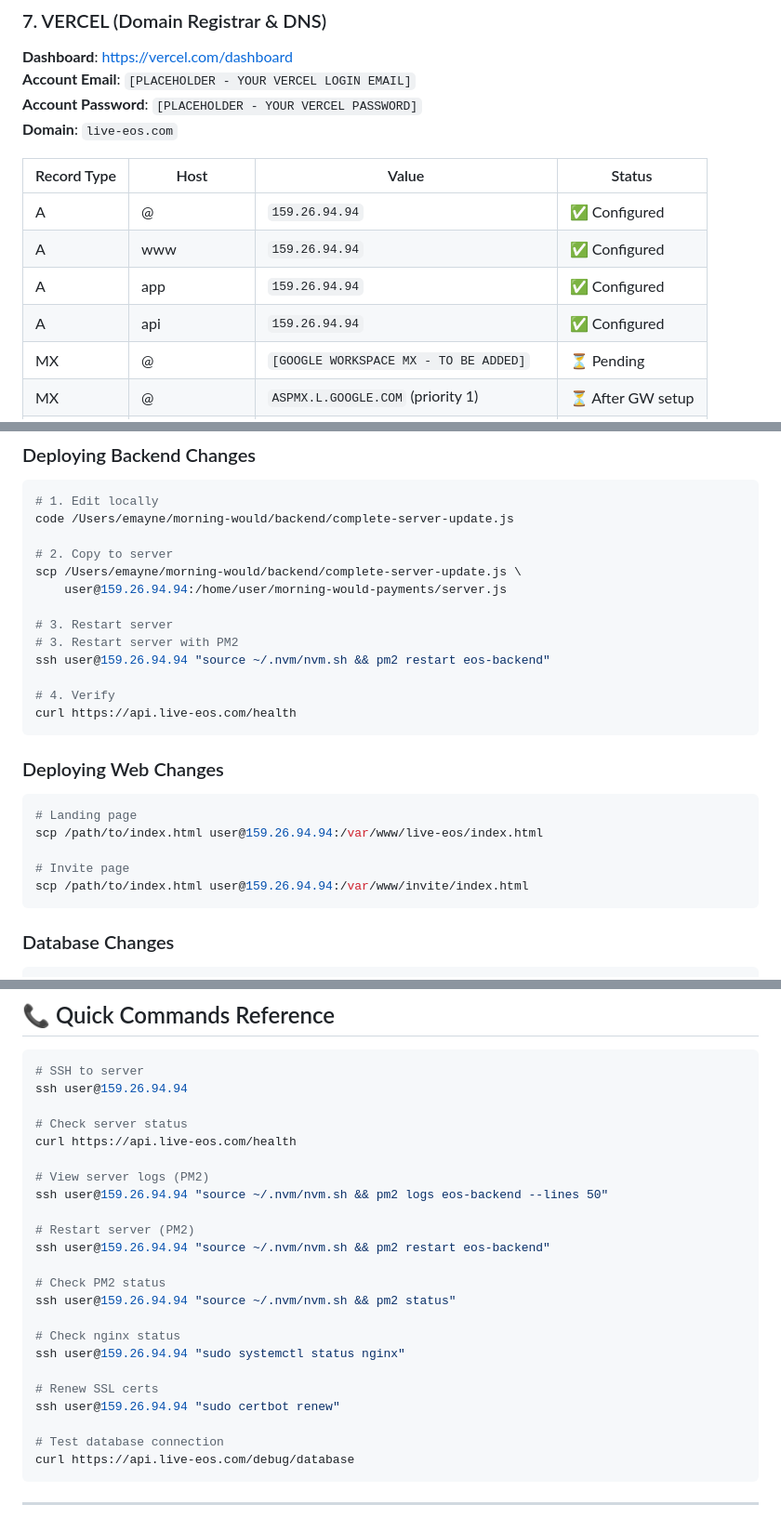
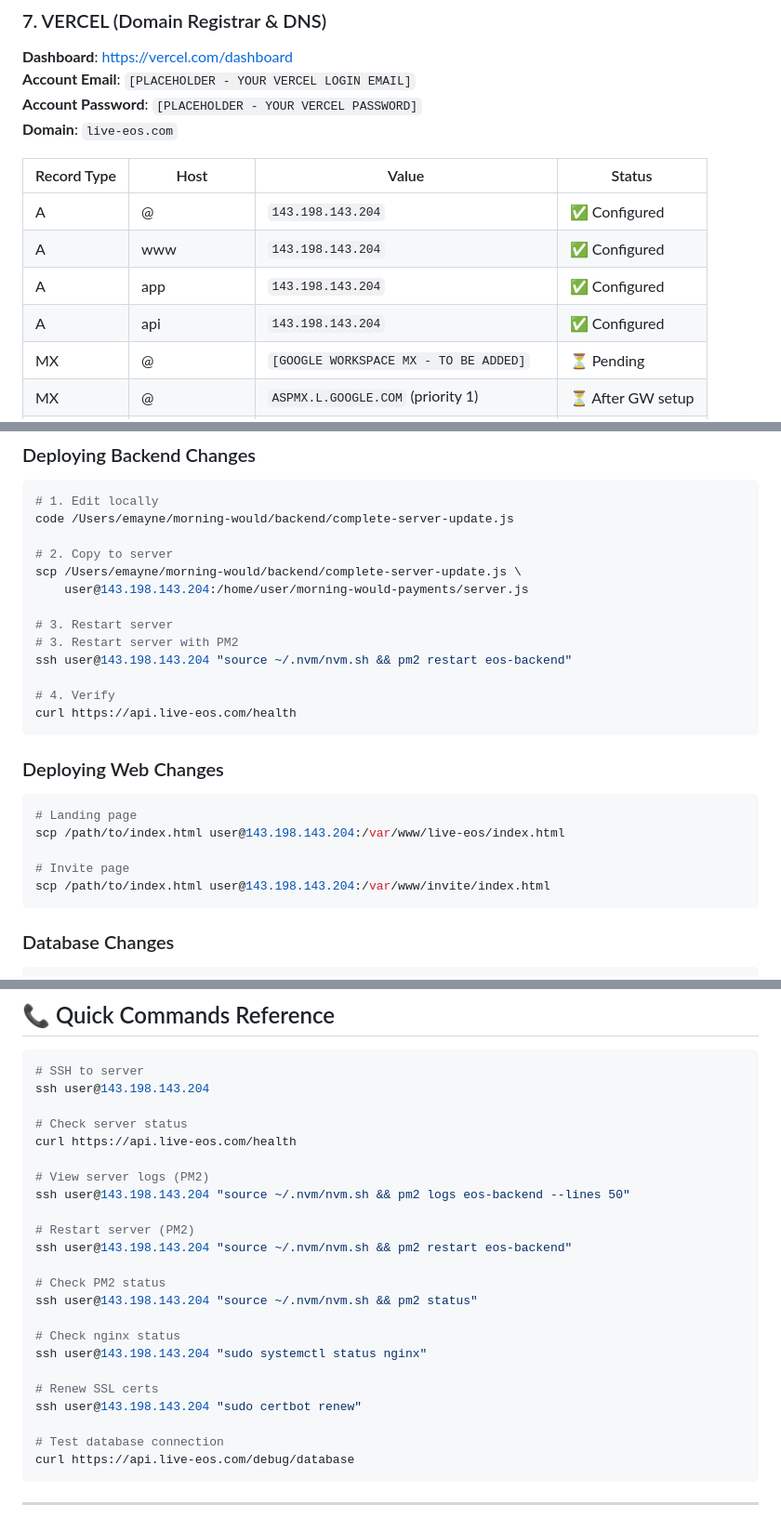
Before and after one commit to erichmayne/EOS, a Markdown page: docs/EOS-MASTER-DOCUMENTATION.md, 3 parts joined by grey strips. Shown at 93% size. Drawn GitHub-style.

Commit message:
Update master documentation: server migration, competitions, invite system, v3.5
Made-with: Cursor

````diff
--- a/docs/EOS-MASTER-DOCUMENTATION.md
+++ b/docs/EOS-MASTER-DOCUMENTATION.md
@@ -703,10 +757,10 @@ The `/create-payment-intent` endpoint MUST return these 3 fields for Apple Pay:
 
 | Record Type | Host | Value | Status |
 |-------------|------|-------|--------|
-| A | @ | `159.26.94.94` | ✅ Configured |
-| A | www | `159.26.94.94` | ✅ Configured |
-| A | app | `159.26.94.94` | ✅ Configured |
-| A | api | `159.26.94.94` | ✅ Configured |
+| A | @ | `143.198.143.204` | ✅ Configured |
+| A | www | `143.198.143.204` | ✅ Configured |
+| A | app | `143.198.143.204` | ✅ Configured |
+| A | api | `143.198.143.204` | ✅ Configured |
 | MX | @ | `[GOOGLE WORKSPACE MX - TO BE ADDED]` | ⏳ Pending |
 | MX | @ | `ASPMX.L.GOOGLE.COM` (priority 1) | ⏳ After GW setup |
 | MX | @ | `ALT1.ASPMX.L.GOOGLE.COM` (priority 5) | ⏳ After GW setup |
@@ -2326,11 +2380,11 @@ code /Users/emayne/morning-would/backend/complete-server-update.js
 
 # 2. Copy to server
 scp /Users/emayne/morning-would/backend/complete-server-update.js \
-    user@159.26.94.94:/home/user/morning-would-payments/server.js
+    user@143.198.143.204:/home/user/morning-would-payments/server.js
 
 # 3. Restart server
 # 3. Restart server with PM2
-ssh user@159.26.94.94 "source ~/.nvm/nvm.sh && pm2 restart eos-backend"
+ssh user@143.198.143.204 "source ~/.nvm/nvm.sh && pm2 restart eos-backend"
 
 # 4. Verify
 curl https://api.live-eos.com/health
@@ -2339,10 +2393,10 @@ curl https://api.live-eos.com/health
 ### Deploying Web Changes
 ```bash
 # Landing page
-scp /path/to/index.html user@159.26.94.94:/var/www/live-eos/index.html
+scp /path/to/index.html user@143.198.143.204:/var/www/live-eos/index.html
 
 # Invite page
-scp /path/to/index.html user@159.26.94.94:/var/www/invite/index.html
+scp /path/to/index.html user@143.198.143.204:/var/www/invite/index.html
 ```
 
 ### Database Changes
@@ -2637,25 +2691,25 @@ All penalty/charity language replaced throughout `ContentView.swift`:
 
 ```bash
 # SSH to server
-ssh user@159.26.94.94
+ssh user@143.198.143.204
 
 # Check server status
 curl https://api.live-eos.com/health
 
 # View server logs (PM2)
-ssh user@159.26.94.94 "source ~/.nvm/nvm.sh && pm2 logs eos-backend --lines 50"
+ssh user@143.198.143.204 "source ~/.nvm/nvm.sh && pm2 logs eos-backend --lines 50"
 
 # Restart server (PM2)
-ssh user@159.26.94.94 "source ~/.nvm/nvm.sh && pm2 restart eos-backend"
+ssh user@143.198.143.204 "source ~/.nvm/nvm.sh && pm2 restart eos-backend"
 
 # Check PM2 status
-ssh user@159.26.94.94 "source ~/.nvm/nvm.sh && pm2 status"
+ssh user@143.198.143.204 "source ~/.nvm/nvm.sh && pm2 status"
 
 # Check nginx status
-ssh user@159.26.94.94 "sudo systemctl status nginx"
+ssh user@143.198.143.204 "sudo systemctl status nginx"
 
 # Renew SSL certs
-ssh user@159.26.94.94 "sudo certbot renew"
+ssh user@143.198.143.204 "sudo certbot renew"
 
 # Test database connection
 curl https://api.live-eos.com/debug/database
````
Also changed, not shown: other parts of docs/EOS-MASTER-DOCUMENTATION.md (+71 -17 lines).
